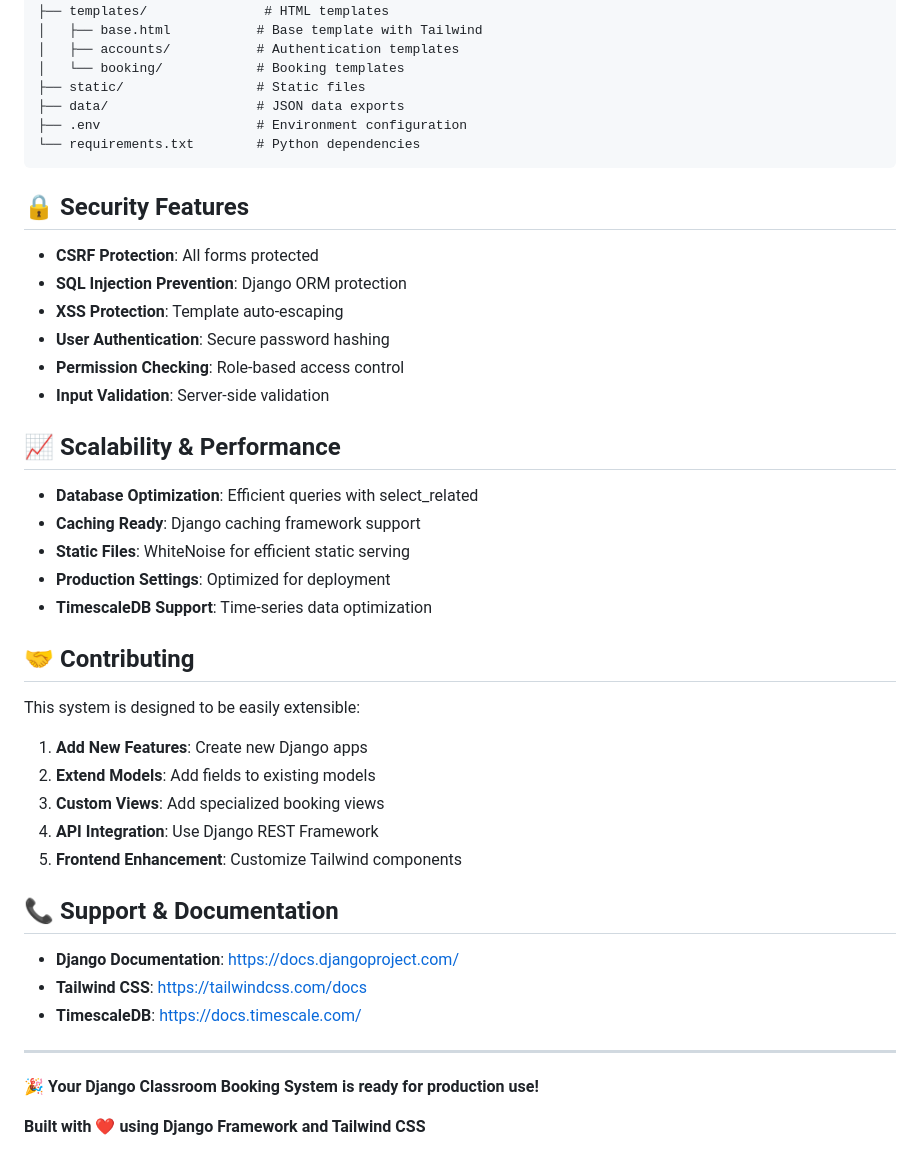
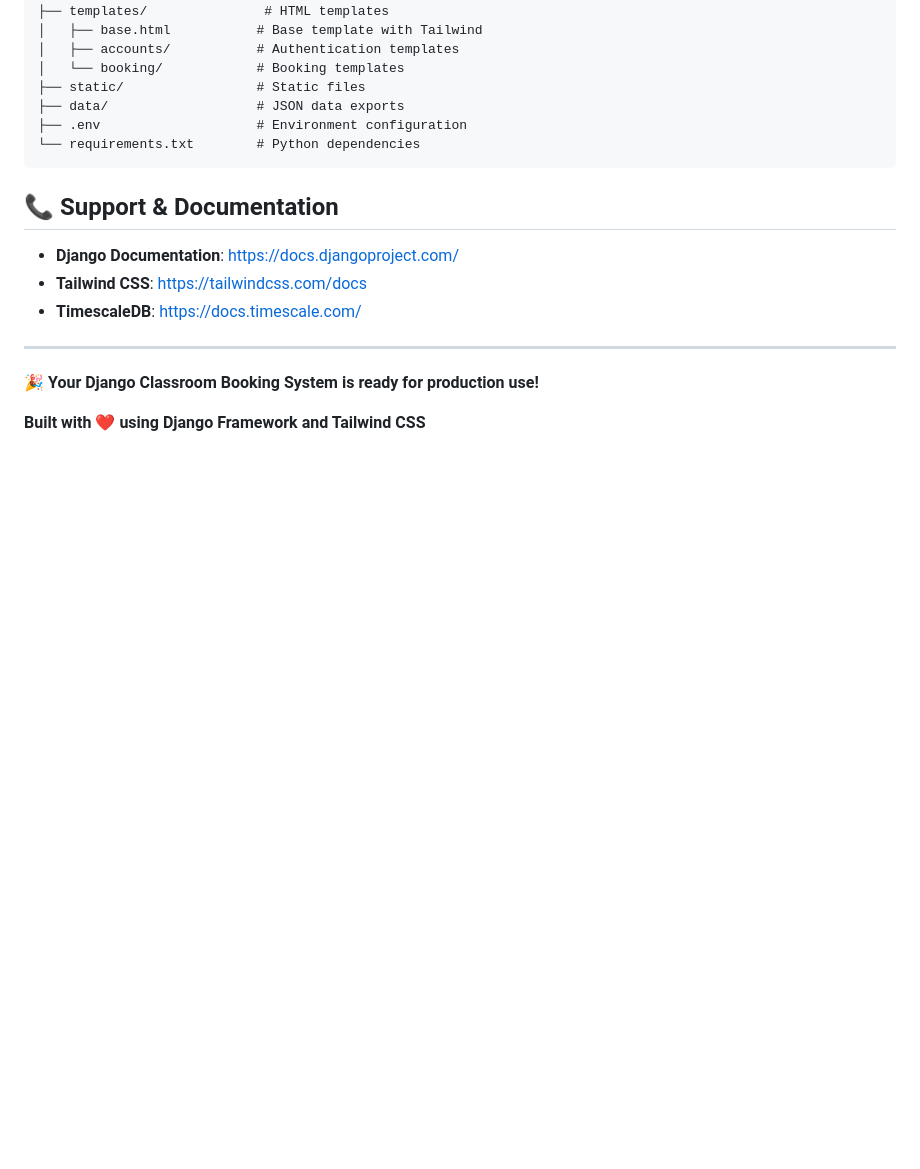
Before and after one commit to 6610625037/cn331-as2, a Markdown page: README.md, the part around the change. GitHub-like rendering; blank space fills up the shorter version.

````diff
--- a/README.md
+++ b/README.md
@@ -228,34 +228,6 @@ classroom-booking-system/
 ├── .env                    # Environment configuration
 └── requirements.txt        # Python dependencies
 ```
-
-## 🔒 Security Features
-
-- **CSRF Protection**: All forms protected
-- **SQL Injection Prevention**: Django ORM protection
-- **XSS Protection**: Template auto-escaping
-- **User Authentication**: Secure password hashing
-- **Permission Checking**: Role-based access control
-- **Input Validation**: Server-side validation
-
-## 📈 Scalability & Performance
-
-- **Database Optimization**: Efficient queries with select_related
-- **Caching Ready**: Django caching framework support
-- **Static Files**: WhiteNoise for efficient static serving
-- **Production Settings**: Optimized for deployment
-- **TimescaleDB Support**: Time-series data optimization
-
-## 🤝 Contributing
-
-This system is designed to be easily extensible:
-
-1. **Add New Features**: Create new Django apps
-2. **Extend Models**: Add fields to existing models
-3. **Custom Views**: Add specialized booking views
-4. **API Integration**: Use Django REST Framework
-5. **Frontend Enhancement**: Customize Tailwind components
-
 ## 📞 Support & Documentation
 
 - **Django Documentation**: https://docs.djangoproject.com/
````
